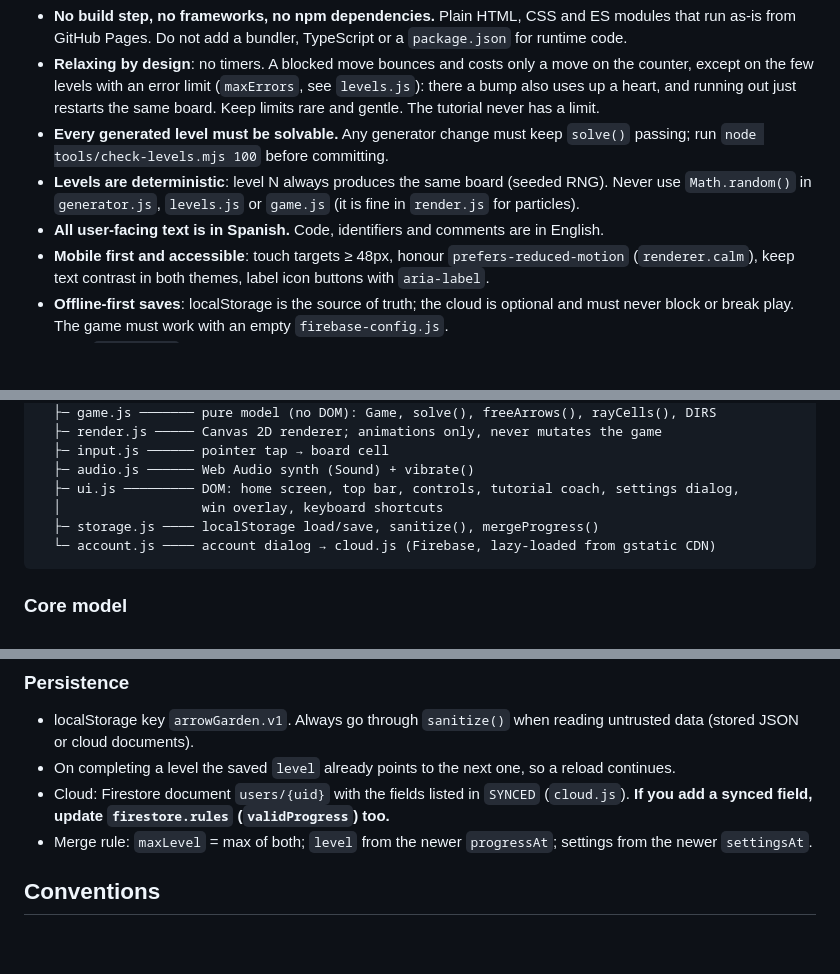
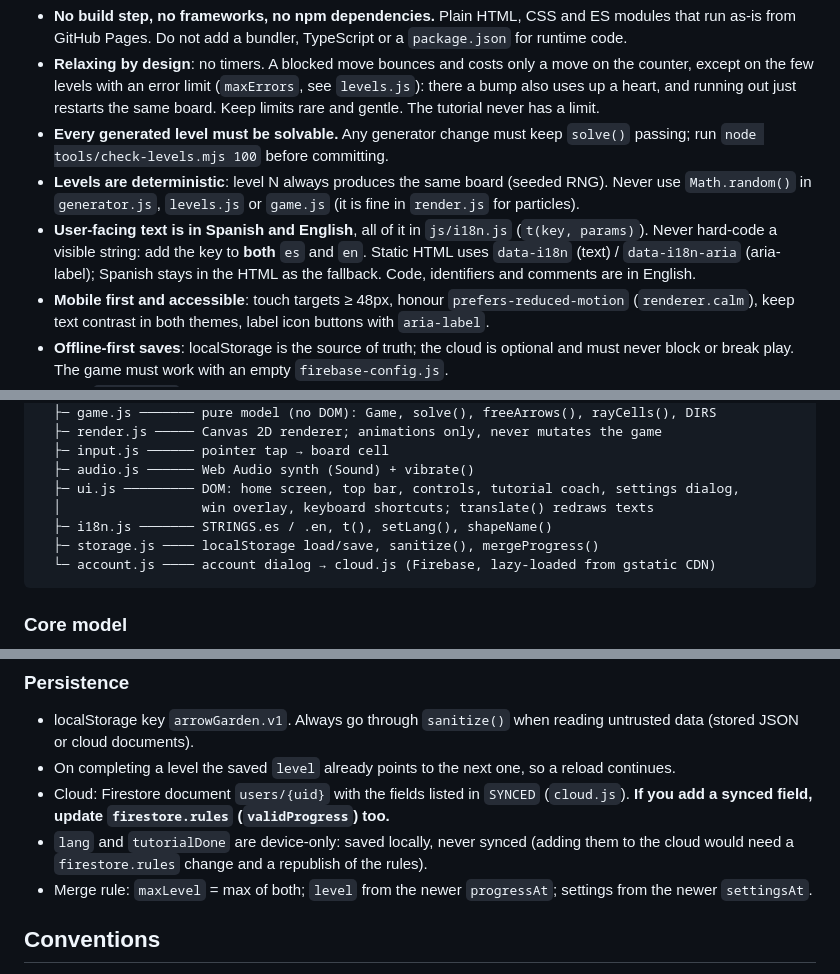
Before and after one commit to Wolfen25-cpu/arrow-garden, a Markdown page: CLAUDE.md, 3 parts joined by grey strips. Rendered like a GitHub page; blank space fills up the shorter version.

Commit message:
docs: document i18n and the language setting
Co-Authored-By: Claude Opus 5.5 <noreply@anthropic.com>

````diff
--- a/CLAUDE.md
+++ b/CLAUDE.md
@@ -14,7 +14,10 @@ Arrow Garden (arrow-garden): a relaxing arrow puzzle for the browser, published
   run `node tools/check-levels.mjs 100` before committing.
 - **Levels are deterministic**: level N always produces the same board (seeded RNG). Never use
   `Math.random()` in `generator.js`, `levels.js` or `game.js` (it is fine in `render.js` for particles).
-- **All user-facing text is in Spanish.** Code, identifiers and comments are in English.
+- **User-facing text is in Spanish and English**, all of it in `js/i18n.js` (`t(key, params)`).
+  Never hard-code a visible string: add the key to **both** `es` and `en`. Static HTML uses
+  `data-i18n` (text) / `data-i18n-aria` (aria-label); Spanish stays in the HTML as the fallback.
+  Code, identifiers and comments are in English.
 - **Mobile first and accessible**: touch targets ≥ 48px, honour `prefers-reduced-motion`
   (`renderer.calm`), keep text contrast in both themes, label icon buttons with `aria-label`.
 - **Offline-first saves**: localStorage is the source of truth; the cloud is optional and must
@@ -42,7 +45,8 @@ main.js ── wires everything; owns `state` (progress + settings), the current
   ├─ input.js ────── pointer tap → board cell
   ├─ audio.js ────── Web Audio synth (Sound) + vibrate()
   ├─ ui.js ───────── DOM: home screen, top bar, controls, tutorial coach, settings dialog,
-  │                  win overlay, keyboard shortcuts
+  │                  win overlay, keyboard shortcuts; translate() redraws texts
+  ├─ i18n.js ─────── STRINGS.es / .en, t(), setLang(), shapeName()
   ├─ storage.js ──── localStorage load/save, sanitize(), mergeProgress()
   └─ account.js ──── account dialog → cloud.js (Firebase, lazy-loaded from gstatic CDN)
 ```
@@ -88,6 +92,8 @@ to the real board edge, through the empty cells outside the picture.
 - On completing a level the saved `level` already points to the next one, so a reload continues.
 - Cloud: Firestore document `users/{uid}` with the fields listed in `SYNCED` (`cloud.js`).
   **If you add a synced field, update `firestore.rules` (`validProgress`) too.**
+- `lang` and `tutorialDone` are device-only: saved locally, never synced (adding them to the
+  cloud would need a `firestore.rules` change and a republish of the rules).
 - Merge rule: `maxLevel` = max of both; `level` from the newer `progressAt`; settings from the
   newer `settingsAt`.
 
````
Also changed, not shown: README.md (+3 -0 lines).
